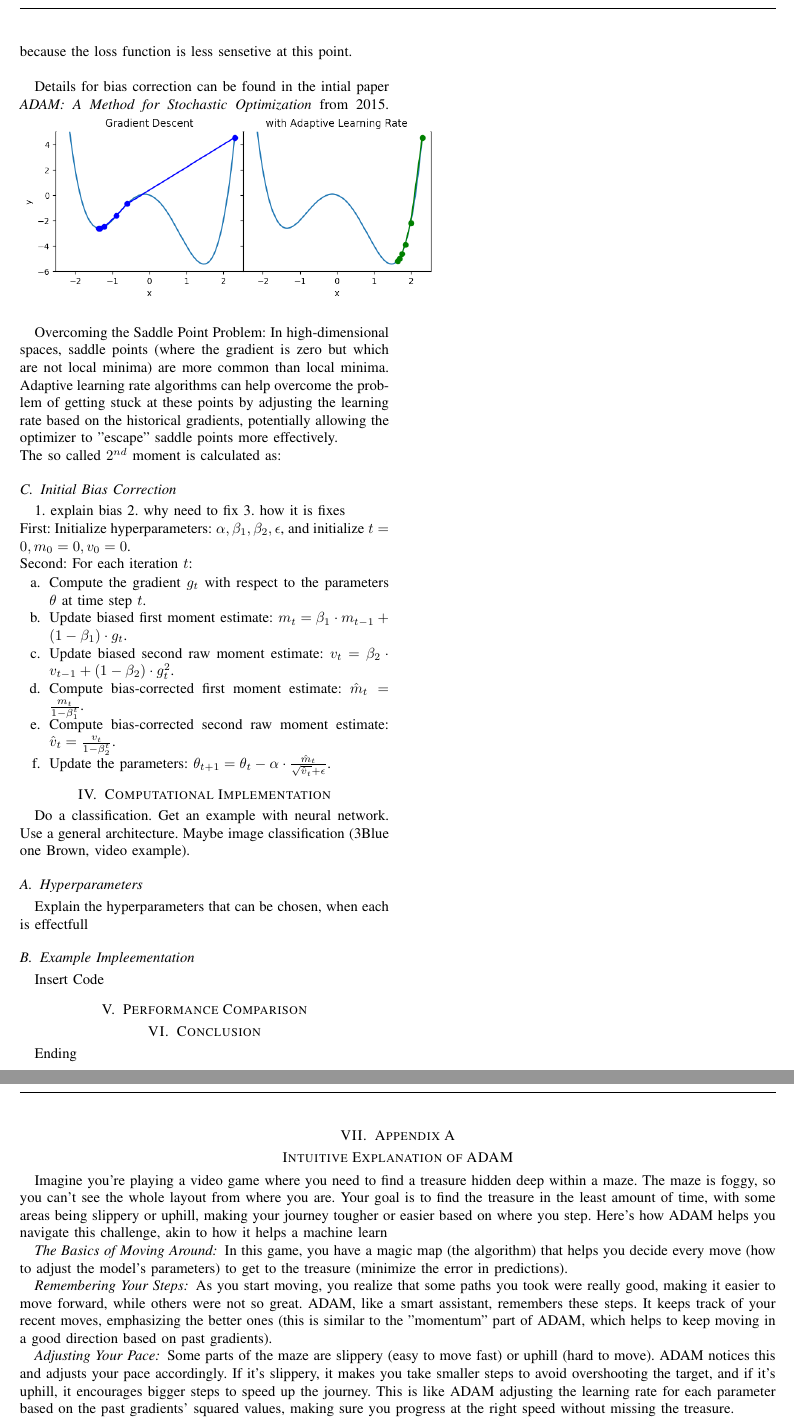
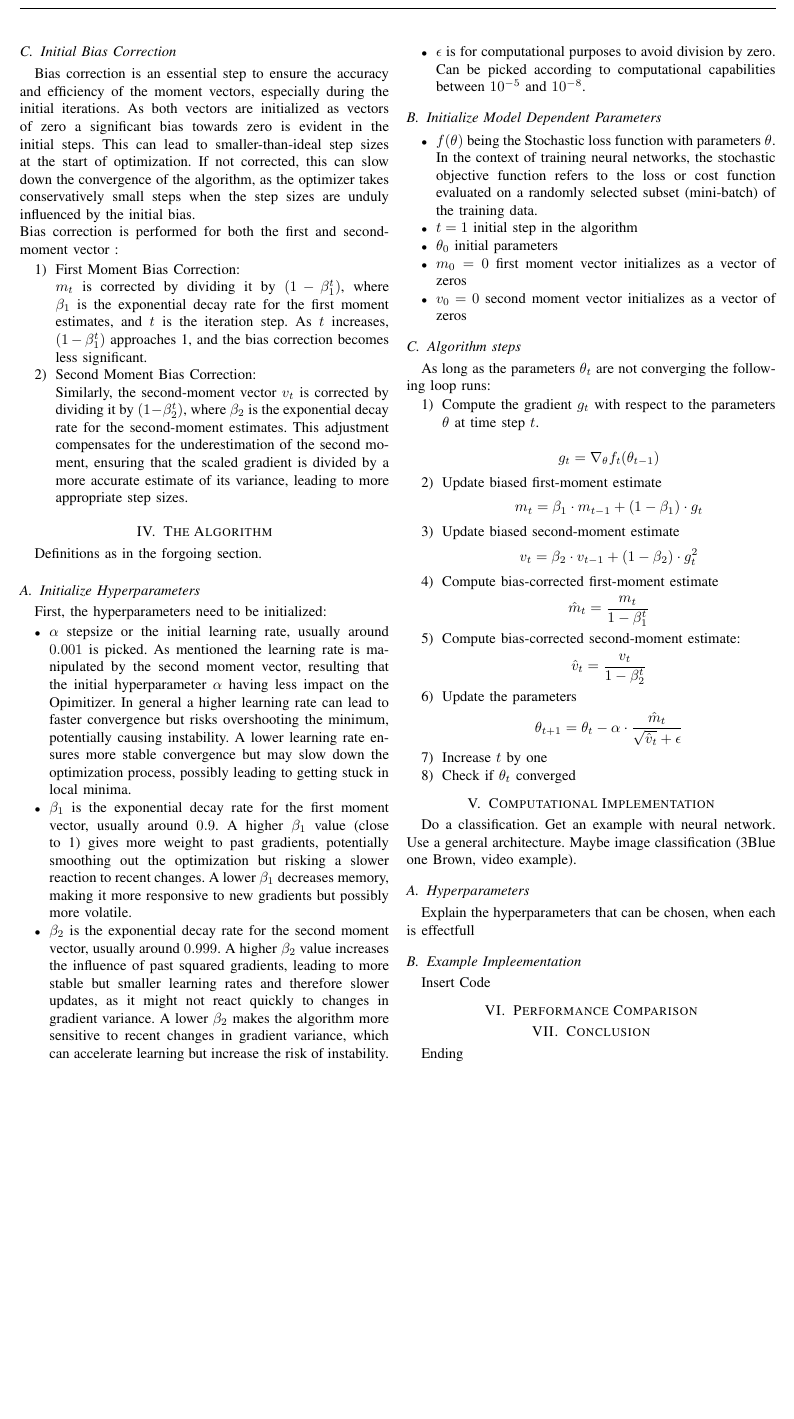
Before and after one commit to jakthehut/ADAM-Optimizer, a LaTeX paper (report/report.tex): two parts of pages 5 and 6 of 6 before the commit and part of page 5 of 6 after it, the two joined at a grey line, cut at the place of the change, the shorter picture padded with empty space. Compiled offline with pdfLaTeX.

Commit message:
finish section III and IV

```diff
--- a/report/report.tex
+++ b/report/report.tex
@@ -205,34 +197,50 @@ This represents the moving average of the biased uncentered variance of the grad
-The principle to know here is that the larger the last gradients of a certain weight value is, the smaller that weight's learning rate is going to be. Meaning that the higher $v$ the smaller the step size, because the loss function is more sensetive at this point. On the other hand the lower $v$ the bigger the step size, because the loss function is less sensetive at this point.\\
+\subsection{Initial Bias Correction}
+Bias correction is an essential step to ensure the accuracy and efficiency of the moment vectors, especially during the initial iterations. As both vectors are initialized as vectors of zero a significant bias towards zero is evident in the initial steps. This can lead to smaller-than-ideal step sizes at the start of optimization. If not corrected, this can slow down the convergence of the algorithm, as the optimizer takes conservatively small steps when the step sizes are unduly influenced by the initial bias.\\
+Bias correction is performed for both the first and second-moment vector :
+\begin{enumerate}
+    \item First Moment Bias Correction:\\
+    \(m_t\) is corrected by dividing it by \((1 - \beta_1^t)\), where \(\beta_1\) is the exponential decay rate for the first moment estimates, and \(t\) is the iteration step. As \(t\) increases, \((1 - \beta_1^t)\) approaches 1, and the bias correction becomes less significant.
+    \item Second Moment Bias Correction:\\
+    Similarly, the second-moment vector \(v_t\) is corrected by dividing it by \((1 - \beta_2^t)\), where \(\beta_2\) is the exponential decay rate for the second-moment estimates. This adjustment compensates for the underestimation of the second moment, ensuring that the scaled gradient is divided by a more accurate estimate of its variance, leading to more appropriate step sizes.
+\end{enumerate}
 
 
-Details for bias correction can be found in the intial paper \textit{ADAM: A Method for Stochastic Optimization} from 2015.
-\includegraphics[width=0.55\textwidth]{report/figures/GD_adap.png}\\
-
-Overcoming the Saddle Point Problem: In high-dimensional spaces, saddle points (where the gradient is zero but which are not local minima) are more common than local minima. Adaptive learning rate algorithms can help overcome the problem of getting stuck at these points by adjusting the learning rate based on the historical gradients, potentially allowing the optimizer to "escape" saddle points more effectively.\\
-The so called $2^{nd}$ moment is calculated as:
-
-
-
-
-
-\subsection{Initial Bias Correction}
-1. explain bias
-2. why need to fix
-3. how it is fixes\\
-First: Initialize hyperparameters: \(\alpha, \beta_1, \beta_2, \epsilon\), and initialize \(t=0, m_0 = 0, v_0 = 0\).\\
-Second: For each iteration \(t\):
+\section{The Algorithm}
+Definitions as in the forgoing section.
+\subsection{Initialize Hyperparameters}
+First, the hyperparameters need to be initialized:
 \begin{itemize}
- \item[a.] Compute the gradient \(g_t\) with respect to the parameters \(\theta\) at time step \(t\).
- \item[b.] Update biased first moment estimate: \(m_t = \beta_1 \cdot m_{t-1} + (1 - \beta_1) \cdot g_t\).
- \item[c.] Update biased second raw moment estimate: \(v_t = \beta_2 \cdot v_{t-1} + (1 - \beta_2) \cdot g_t^2\).
- \item[d.] Compute bias-corrected first moment estimate: \(\hat{m}_t = \frac{m_t}{1 - \beta_1^t}\).
- \item[e.] Compute bias-corrected second raw moment estimate: \(\hat{v}_t = \frac{v_t}{1 - \beta_2^t}\).
- \item[f.] Update the parameters: \(\theta_{t+1} = \theta_t - \alpha \cdot \frac{\hat{m}_t}{\sqrt{\hat{v}_t} + \epsilon}\).
+    \item $\alpha$ stepsize or the initial learning rate, usually around $0.001$ is picked. As mentioned the learning rate is manipulated by the second moment vector, resulting that the initial hyperparameter $\alpha$ having less impact on the Opimitizer. In general a higher learning rate can lead to faster convergence but risks overshooting the minimum, potentially causing instability. A lower learning rate ensures more stable convergence but may slow down the optimization process, possibly leading to getting stuck in local minima.
+    \item $\beta_1$ is the exponential decay rate for the first moment vector, usually around $0.9$. A higher \(\beta_1\) value (close to 1) gives more weight to past gradients, potentially smoothing out the optimization but risking a slower reaction to recent changes. A lower \(\beta_1\) decreases memory, making it more responsive to new gradients but possibly more volatile.
+    \item $\beta_2$ is the exponential decay rate for the second moment vector, usually around $0.999$. A higher \(\beta_2\) value increases the influence of past squared gradients, leading to more stable but smaller learning rates and therefore slower updates, as it might not react quickly to changes in gradient variance. A lower \(\beta_2\) makes the algorithm more sensitive to recent changes in gradient variance, which can accelerate learning but increase the risk of instability.
+    \item $\epsilon$ is for computational purposes to avoid division by zero. Can be picked according to computational capabilities between $10^{-5}$ and $10^{-8}$.
 \end{itemize}
-
-
-
-
+\subsection{Initialize Model Dependent Parameters}
+\begin{itemize}
+    \item $f(\theta)$ being the Stochastic loss function with parameters $\theta$. In the context of training neural networks, the stochastic objective function refers to the loss or cost function evaluated on a randomly selected subset (mini-batch) of the training data.
+    \item $t=1$ initial step in the algorithm
+    \item $\theta_0$ initial parameters
+    \item $m_0=0$ first moment vector initializes as a vector of zeros
+    \item $v_0=0$ second moment vector initializes as a vector of zeros
+\end{itemize}
+\subsection{Algorithm steps}
+As long as the parameters $\theta_t$ are not converging the following loop runs:
+\begin{enumerate}
+    \item Compute the gradient \(g_t\) with respect to the parameters \(\theta\) at time step \(t\).\\
+    $$g_t= \nabla_{\theta} f_t(\theta_{t-1})$$
+    \item Update biased first-moment estimate
+    $$m_t = \beta_1 \cdot m_{t-1} + (1 - \beta_1) \cdot g_t$$
+    \item Update biased second-moment estimate
+    $$v_t = \beta_2 \cdot v_{t-1} + (1 - \beta_2) \cdot g_t^2$$
+    \item Compute bias-corrected first-moment estimate
+    $$\hat{m}_t = \frac{m_t}{1 - \beta_1^t}$$
+    \item Compute bias-corrected second-moment estimate:
+    $$\hat{v}_t = \frac{v_t}{1 - \beta_2^t}$$
+    \item Update the parameters
+    $$\theta_{t+1} = \theta_t - \alpha \cdot \frac{\hat{m}_t}{\sqrt{\hat{v}_t} + \epsilon}$$
+    \item Increase $t$ by one
+    \item Check if $\theta_t$ converged
+\end{enumerate}
 
 
 
@@ -261,18 +269,5 @@ Ending
 \newpage
 \pagestyle{fancy}
 
+
 \section{Appendix A}
-\section*{Intuitive Explanation of ADAM}
-Imagine you're playing a video game where you need to find a treasure hidden deep within a maze. The maze is foggy, so you can't see the whole layout from where you are. Your goal is to find the treasure in the least amount of time, with some areas being slippery or uphill, making your journey tougher or easier based on where you step. Here's how ADAM helps you navigate this challenge, akin to how it helps a machine learn
-
-\subsubsection*{The Basics of Moving Around}
-In this game, you have a magic map (the algorithm) that helps you decide every move (how to adjust the model's parameters) to get to the treasure (minimize the error in predictions).
-
-\subsubsection*{Remembering Your Steps}
-As you start moving, you realize that some paths you took were really good, making it easier to move forward, while others were not so great. ADAM, like a smart assistant, remembers these steps. It keeps track of your recent moves, emphasizing the better ones (this is similar to the "momentum" part of ADAM, which helps to keep moving in a good direction based on past gradients).
-
-\subsubsection*{Adjusting Your Pace}
-Some parts of the maze are slippery (easy to move fast) or uphill (hard to move). ADAM notices this and adjusts your pace accordingly. If it's slippery, it makes you take smaller steps to avoid overshooting the target, and if it's uphill, it encourages bigger steps to speed up the journey. This is like ADAM adjusting the learning rate for each parameter based on the past gradients' squared values, making sure you progress at the right speed without missing the treasure.
-
-\subsubsection*{Getting Smarter Over Time}
-The magic map gets better the longer you use it. It learns from every step you've taken, making smarter suggestions about which direction to go next. This is akin to how ADAM corrects its estimates to become more accurate over time, ensuring that the adjustments it suggests for your steps (the learning rates) are getting more and more effective.
```
Also changed, not shown: report/report.tex (43 more changed lines).
